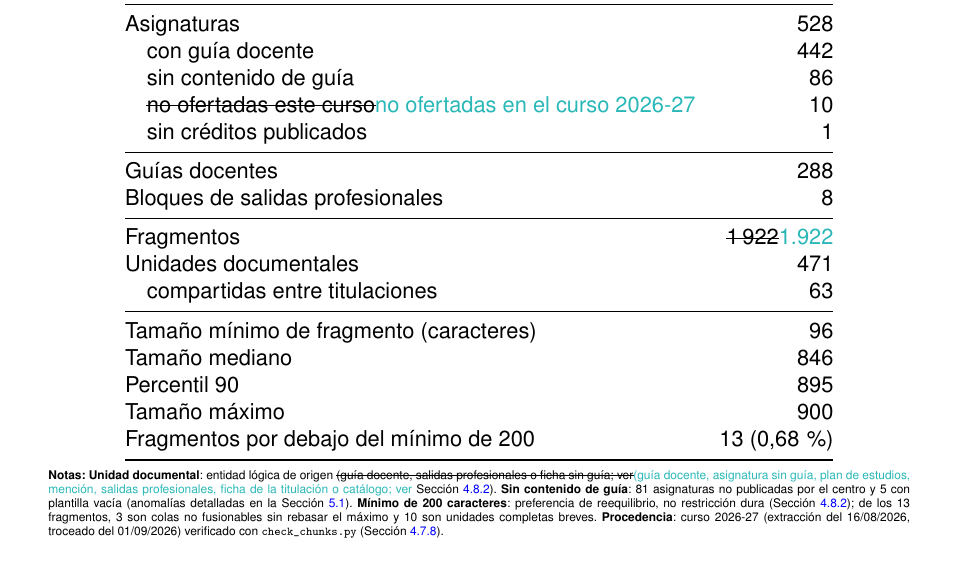
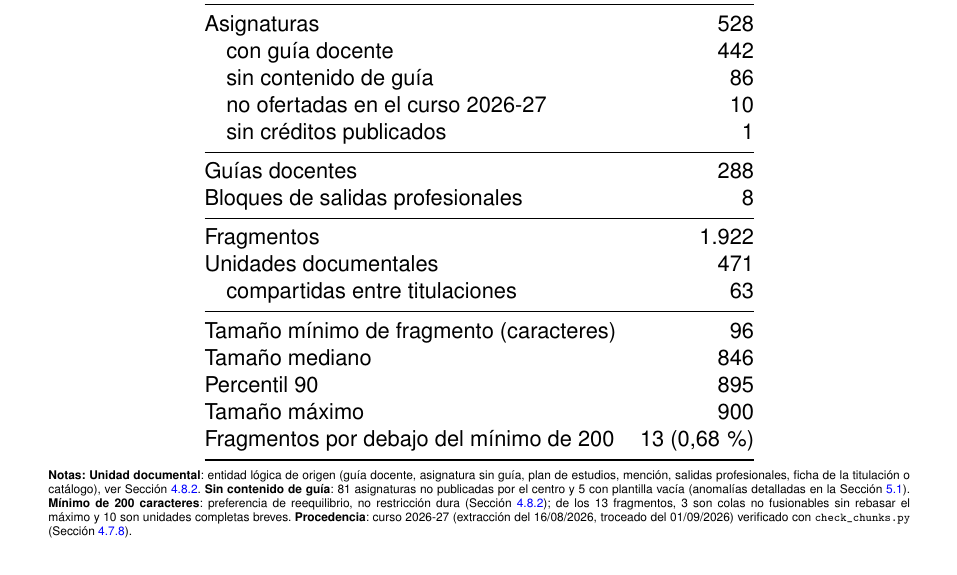
Before and after one commit to samubp10/tfg-recomendador-uja, a LaTeX document (memoria/main.tex, which reads memoria/tablas/TablaCaracterizacionCorpus.tex): part of page 107 of 143, cut so that both start at the same text. Compiled offline with pdfLaTeX.

Commit message:
docs(IT-52): resolver las marcas de revisión de TablaCaracterizacionCorpus
El autor ha resuelto las propuestas en turquesa de este fichero: cada una queda aceptada

o descartada y se retiran los tachados. La memoria se entrega sin marcas de revisión.

Un commit por fichero para que cada cambio se pueda revisar por separado.

```diff
--- a/memoria/tablas/TablaCaracterizacionCorpus.tex
+++ b/memoria/tablas/TablaCaracterizacionCorpus.tex
@@ -15,13 +15,13 @@
     Asignaturas                                    & 528                      \\
     \quad con guía docente                         & 442                      \\
     \quad sin contenido de guía                    & 86                       \\
-    \quad \sout{no ofertadas este curso}\textcolor{borrador2}{no ofertadas en el curso 2026-27}                  & 10                       \\
+    \quad no ofertadas en el curso 2026-27                & 10                       \\
     \quad sin créditos publicados                  & 1                        \\
     \midrule
     Guías docentes                                 & 288                      \\
     Bloques de salidas profesionales               & 8                        \\
     \midrule
-    Fragmentos                                     & \sout{1\,922}\textcolor{borrador2}{1.922} \\
+    Fragmentos                                     & 1.922 \\
     Unidades documentales                          & 471 \\
     \quad compartidas entre titulaciones           & 63 \\
     \midrule
@@ -36,7 +36,7 @@
     \vspace{4pt}
     \tiny
     \textbf{Notas:}
-      \textbf{Unidad documental}: entidad lógica de origen \sout{(guía docente, salidas profesionales o ficha sin guía; ver}\textcolor{borrador2}{(guía docente, asignatura sin guía, plan de estudios, mención, salidas profesionales, ficha de la titulación o catálogo; ver} Sección~\ref{secc:estructura_fragmento}).
+      \textbf{Unidad documental}: entidad lógica de origen (guía docente, asignatura sin guía, plan de estudios, mención, salidas profesionales, ficha de la titulación o catálogo), ver Sección~\ref{secc:estructura_fragmento}.
       \textbf{Sin contenido de guía}: 81 asignaturas no publicadas por el centro y 5 con plantilla vacía (anomalías detalladas en la Sección~\ref{secc:resultados_coleccion}).
       \textbf{Mínimo de 200 caracteres}: preferencia de reequilibrio, no restricción dura (Sección~\ref{secc:troceado_algoritmo}); de los 13 fragmentos, 3 son colas no fusionables sin rebasar el máximo y 10 son unidades completas breves.
       \textbf{Procedencia}: curso 2026-27 (extracción del 16/08/2026, troceado del 01/09/2026) verificado con \texttt{check\_chunks.py} (Sección~\ref{secc:verificacion_fase0}).
```
